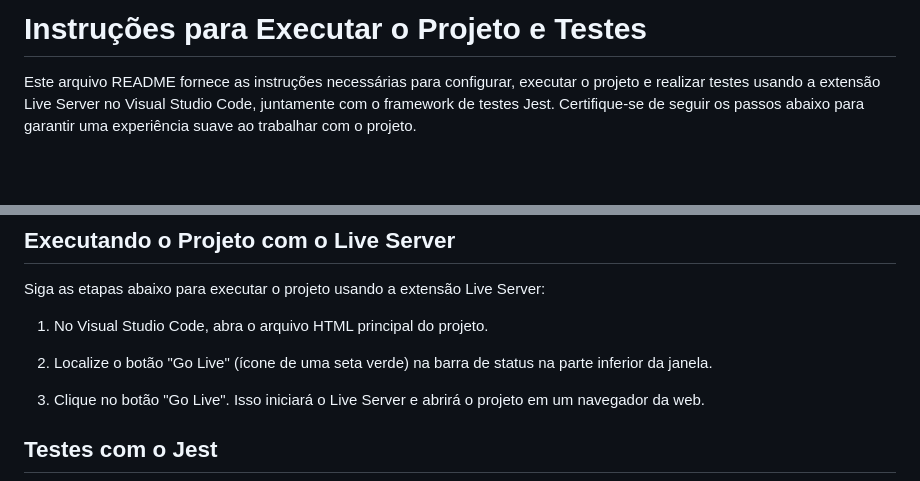
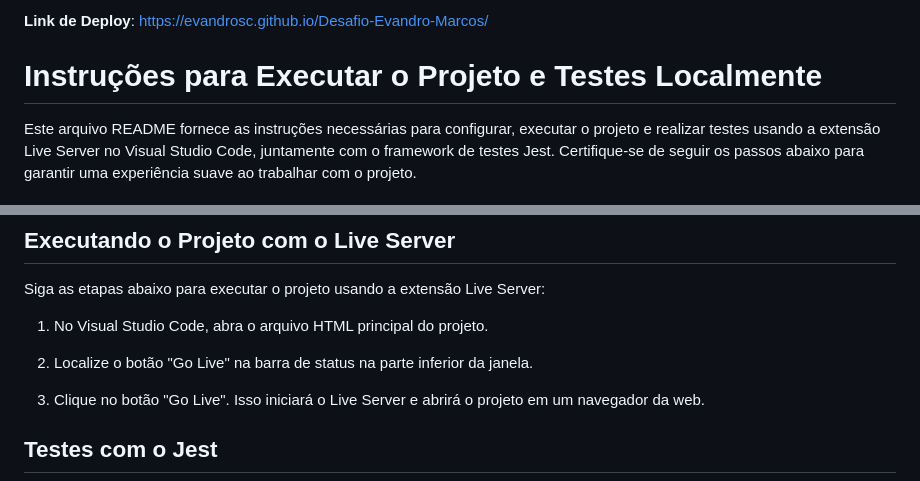
Before and after one commit to Evandrosc/Desafio-Evandro-Marcos, a Markdown page: README.md, 2 parts joined by grey strips. GitHub-like rendering; blank space fills up the shorter version.

Commit message:
adicionado link deploy README

```diff
--- a/README.md
+++ b/README.md
@@ -1,4 +1,6 @@
-# Instruções para Executar o Projeto e Testes
+**Link de Deploy**: [https://evandrosc.github.io/Desafio-Evandro-Marcos/](https://evandrosc.github.io/Desafio-Evandro-Marcos/)
+
+# Instruções para Executar o Projeto e Testes Localmente
 
 Este arquivo README fornece as instruções necessárias para configurar, executar o projeto e realizar testes usando a extensão Live Server no Visual Studio Code, juntamente com o framework de testes Jest. Certifique-se de seguir os passos abaixo para garantir uma experiência suave ao trabalhar com o projeto.
 
@@ -40,7 +42,7 @@ Siga as etapas abaixo para executar o projeto usando a extensão Live Server:
 
 1. No Visual Studio Code, abra o arquivo HTML principal do projeto.
 
-2. Localize o botão "Go Live" (ícone de uma seta verde) na barra de status na parte inferior da janela.
+2. Localize o botão "Go Live" na barra de status na parte inferior da janela.
 
 3. Clique no botão "Go Live". Isso iniciará o Live Server e abrirá o projeto em um navegador da web.
 
```
